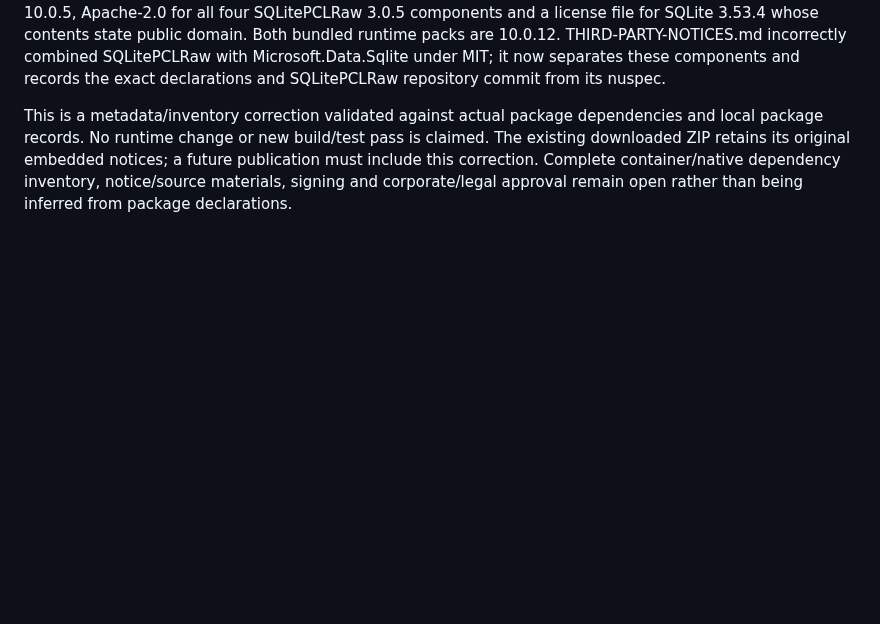
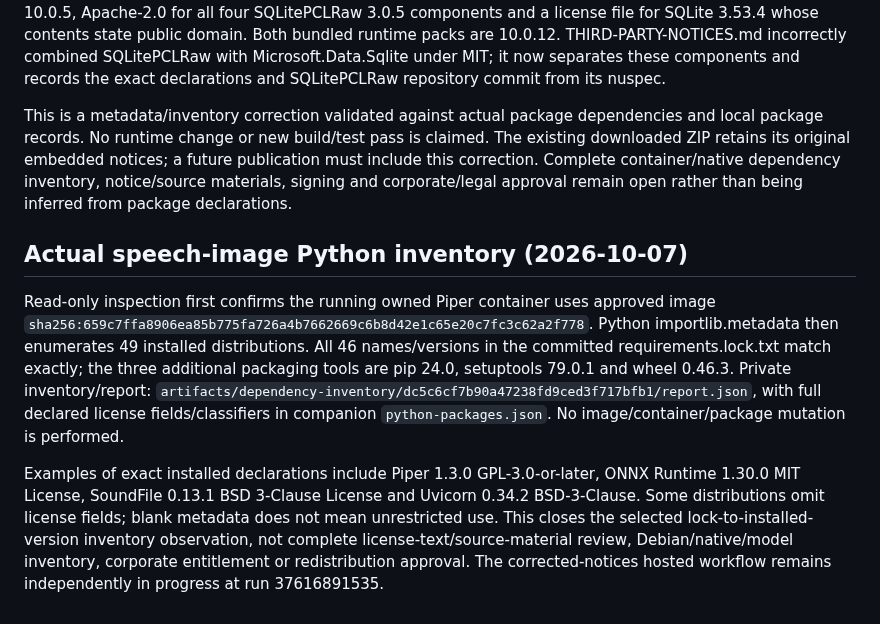
Before and after one commit to nkimber/CommuteCast, a Markdown page: documents/Acceptance.md, the part around the change. GitHub-like rendering; blank space fills up the shorter version.

Commit message:
Record approved speech image installed Python dependency inventory

```diff
--- a/documents/Acceptance.md
+++ b/documents/Acceptance.md
@@ -575,3 +575,9 @@ Actual downloaded ZIP freshly extracts and verifies with its own Maintenance exe
 Audit of the verified `8353e35` package's Desktop dependency manifest identifies seven NuGet dependencies and two runtime packs. Exact locally restored NuGet metadata declares MIT for Microsoft.Data.Sqlite/Core 10.0.5, Apache-2.0 for all four SQLitePCLRaw 3.0.5 components and a license file for SQLite 3.53.4 whose contents state public domain. Both bundled runtime packs are 10.0.12. THIRD-PARTY-NOTICES.md incorrectly combined SQLitePCLRaw with Microsoft.Data.Sqlite under MIT; it now separates these components and records the exact declarations and SQLitePCLRaw repository commit from its nuspec.
 
 This is a metadata/inventory correction validated against actual package dependencies and local package records. No runtime change or new build/test pass is claimed. The existing downloaded ZIP retains its original embedded notices; a future publication must include this correction. Complete container/native dependency inventory, notice/source materials, signing and corporate/legal approval remain open rather than being inferred from package declarations.
+
+## Actual speech-image Python inventory (2026-10-07)
+
+Read-only inspection first confirms the running owned Piper container uses approved image `sha256:659c7ffa8906ea85b775fa726a4b7662669c6b8d42e1c65e20c7fc3c62a2f778`. Python importlib.metadata then enumerates 49 installed distributions. All 46 names/versions in the committed requirements.lock.txt match exactly; the three additional packaging tools are pip 24.0, setuptools 79.0.1 and wheel 0.46.3. Private inventory/report: `artifacts/dependency-inventory/dc5c6cf7b90a47238fd9ced3f717bfb1/report.json`, with full declared license fields/classifiers in companion `python-packages.json`. No image/container/package mutation is performed.
+
+Examples of exact installed declarations include Piper 1.3.0 GPL-3.0-or-later, ONNX Runtime 1.30.0 MIT License, SoundFile 0.13.1 BSD 3-Clause License and Uvicorn 0.34.2 BSD-3-Clause. Some distributions omit license fields; blank metadata does not mean unrestricted use. This closes the selected lock-to-installed-version inventory observation, not complete license-text/source-material review, Debian/native/model inventory, corporate entitlement or redistribution approval. The corrected-notices hosted workflow remains independently in progress at run 37616891535.
```
